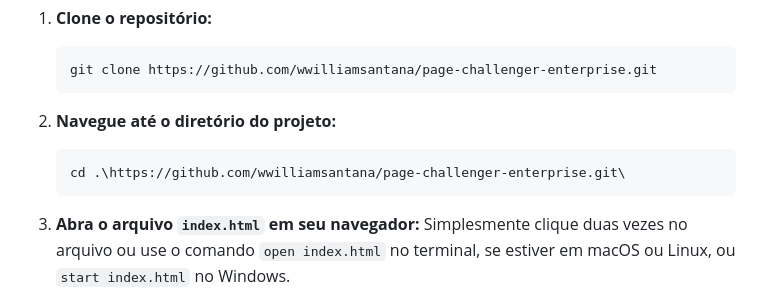
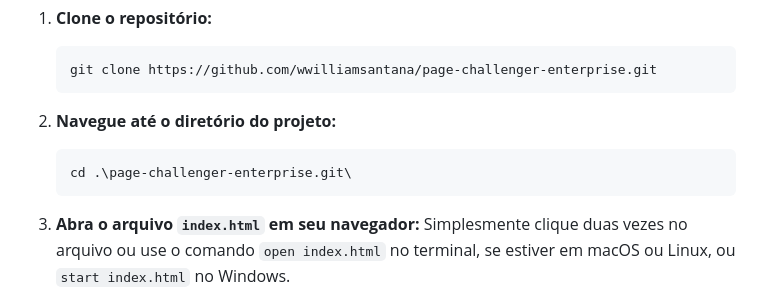
Before and after one commit to wwilliamsantana/page-challenger-enterprise, a Markdown page: README.md, the part around the change. GitHub-like rendering.

````diff
--- a/README.md
+++ b/README.md
@@ -43,7 +43,7 @@ Para visualizar o projeto localmente, basta seguir os passos abaixo:
 
 2.  **Navegue até o diretório do projeto:**
     ```bash
-    cd .\https://github.com/wwilliamsantana/page-challenger-enterprise.git\
+    cd .\page-challenger-enterprise.git\
     ```
 
 3.  **Abra o arquivo `index.html` em seu navegador:**
````
